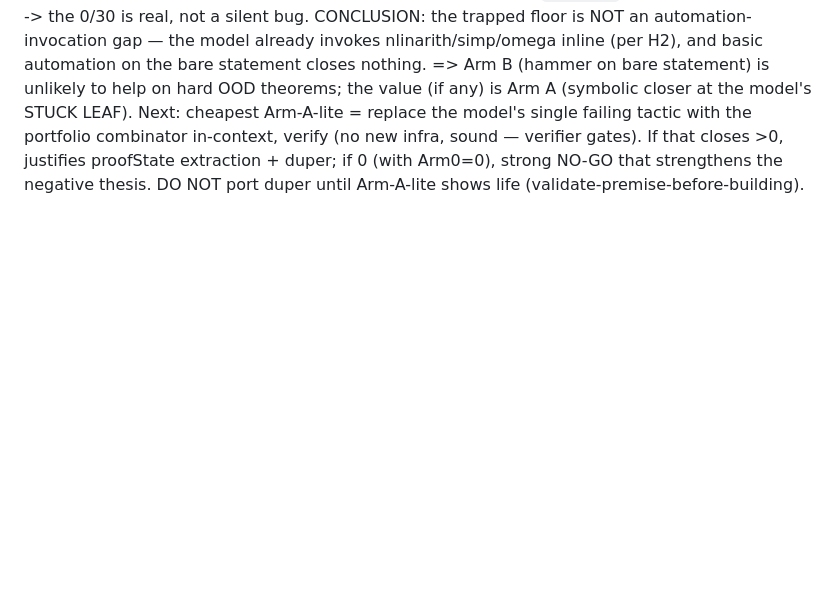
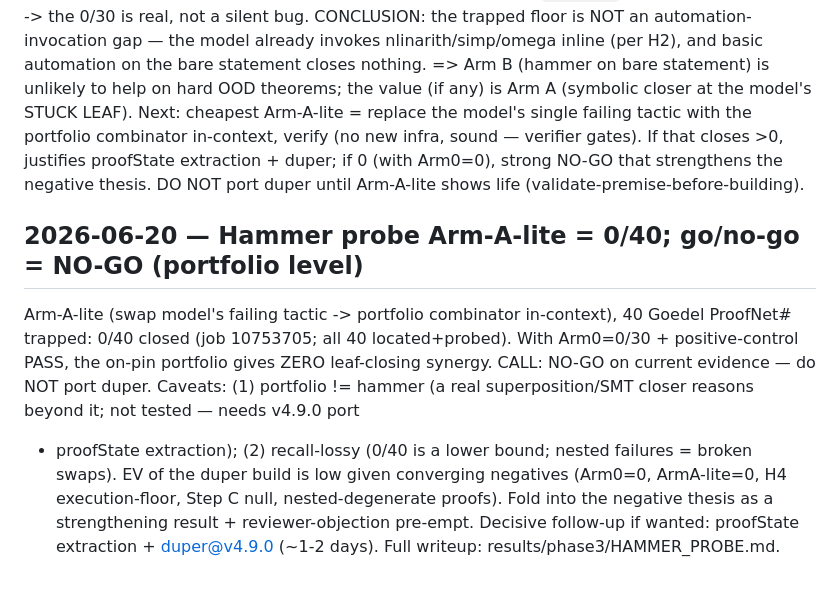
Before and after one commit to zacharyzusin/atp-budget-study, a Markdown page: PROGRESS.md, the part around the change. Drawn GitHub-style; blank space fills up the shorter version.

Commit message:
Hammer probe go/no-go = NO-GO (portfolio level): Arm0=0/30, Arm-A-lite=0/40
On-pin portfolio gives zero leaf-closing synergy on trapped ProofNet#, on bare statement and at the
model's stuck leaf. Recommend NO-GO (don't port duper); fold into negative thesis as a reviewer-objection
pre-empt. Honest caveats: portfolio != hammer (decisive duper/SMT test needs v4.9.0 port + proofState
extraction, low EV given converging negatives); Arm-A-lite recall-lossy so 0/40 is a lower bound.
HAMMER_PROBE.md written.

Co-Authored-By: Claude Opus 4.8 <noreply@anthropic.com>

```diff
--- a/PROGRESS.md
+++ b/PROGRESS.md
@@ -1309,3 +1309,14 @@ invokes nlinarith/simp/omega inline (per H2), and basic automation on the bare s
 tactic with the portfolio combinator in-context, verify (no new infra, sound — verifier gates). If that
 closes >0, justifies proofState extraction + duper; if 0 (with Arm0=0), strong NO-GO that strengthens the
 negative thesis. DO NOT port duper until Arm-A-lite shows life (validate-premise-before-building).
+
+## 2026-06-20 — Hammer probe Arm-A-lite = 0/40; go/no-go = NO-GO (portfolio level)
+Arm-A-lite (swap model's failing tactic -> portfolio combinator in-context), 40 Goedel ProofNet# trapped:
+0/40 closed (job 10753705; all 40 located+probed). With Arm0=0/30 + positive-control PASS, the on-pin
+portfolio gives ZERO leaf-closing synergy. CALL: NO-GO on current evidence — do NOT port duper. Caveats:
+(1) portfolio != hammer (a real superposition/SMT closer reasons beyond it; not tested — needs v4.9.0 port
++ proofState extraction); (2) recall-lossy (0/40 is a lower bound; nested failures = broken swaps). EV of
+the duper build is low given converging negatives (Arm0=0, ArmA-lite=0, H4 execution-floor, Step C null,
+nested-degenerate proofs). Fold into the negative thesis as a strengthening result + reviewer-objection
+pre-empt. Decisive follow-up if wanted: proofState extraction + duper@v4.9.0 (~1-2 days). Full writeup:
+results/phase3/HAMMER_PROBE.md.
```
